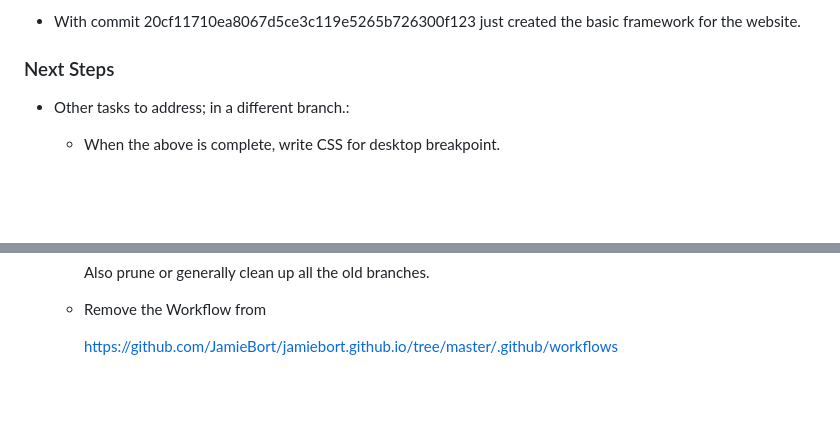
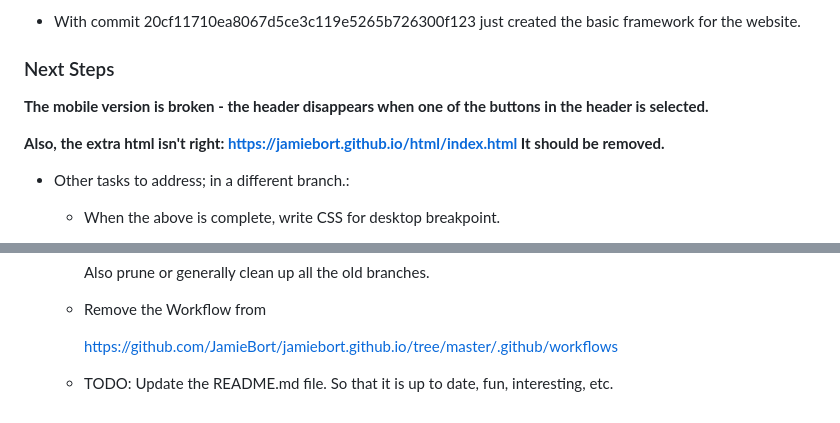
Before and after one commit to JamieBort/Portfolio-Website, a Markdown page: Revamp2023.md, 2 parts joined by grey strips. Rendered like a GitHub page; blank space fills up the shorter version.

```diff
--- a/Revamp2023.md
+++ b/Revamp2023.md
@@ -214,6 +214,10 @@ This file is for keeping track of the `Status` and the tasks that need to be com
 
 ### Next Steps
 
+**The mobile version is broken - the header disappears when one of the buttons in the header is selected.**
+
+**Also, the extra html isn't right: https://jamiebort.github.io/html/index.html It should be removed.**
+
 - Other tasks to address; in a different branch.:
 
   - When the above is complete, write CSS for desktop breakpoint.
@@ -275,3 +279,5 @@ This file is for keeping track of the `Status` and the tasks that need to be com
   - Remove the Workflow from
 
     https://github.com/JamieBort/jamiebort.github.io/tree/master/.github/workflows
+
+  - TODO: Update the README.md file. So that it is up to date, fun, interesting, etc.
```
Also changed, not shown: README.md (+3 -1 lines).
